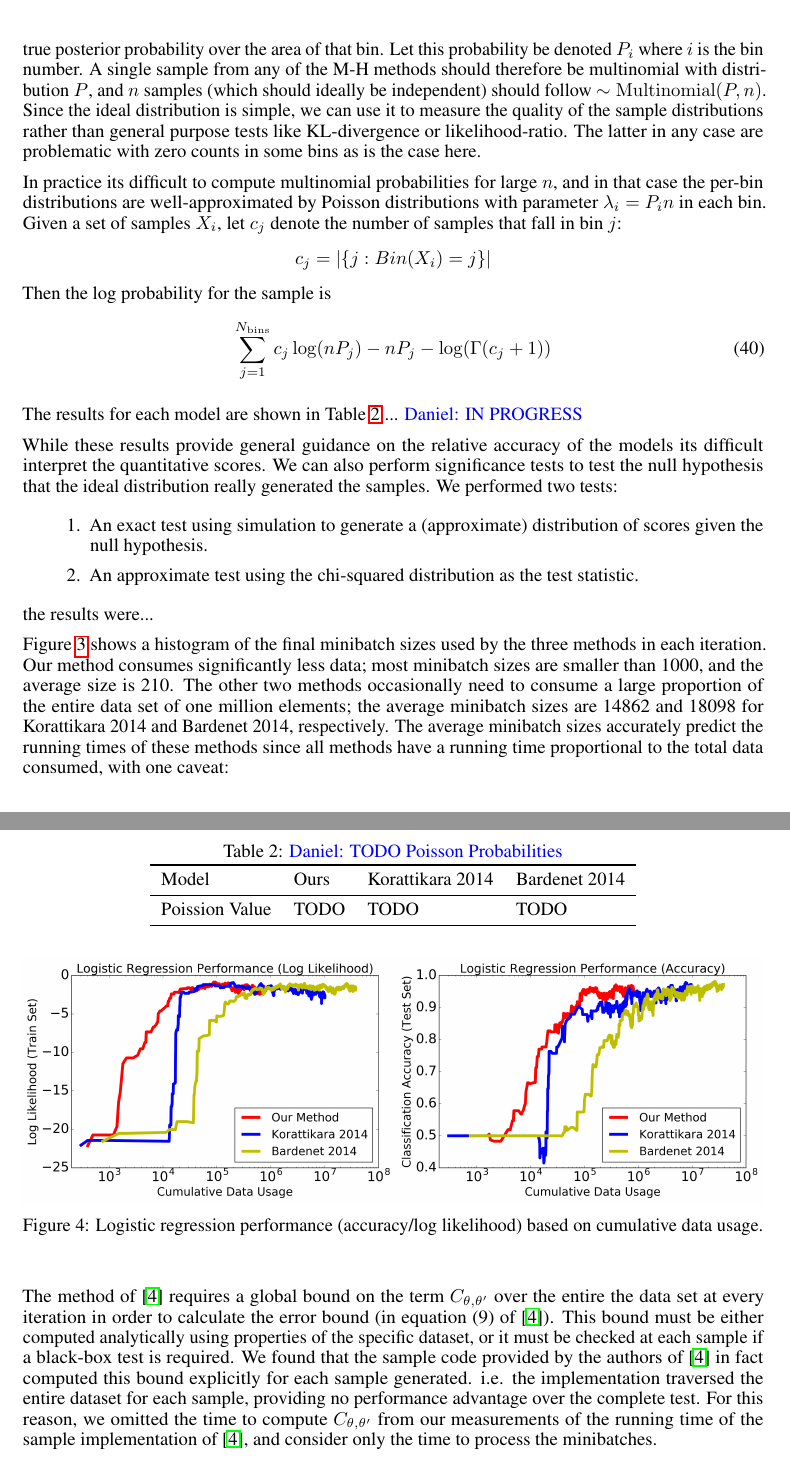
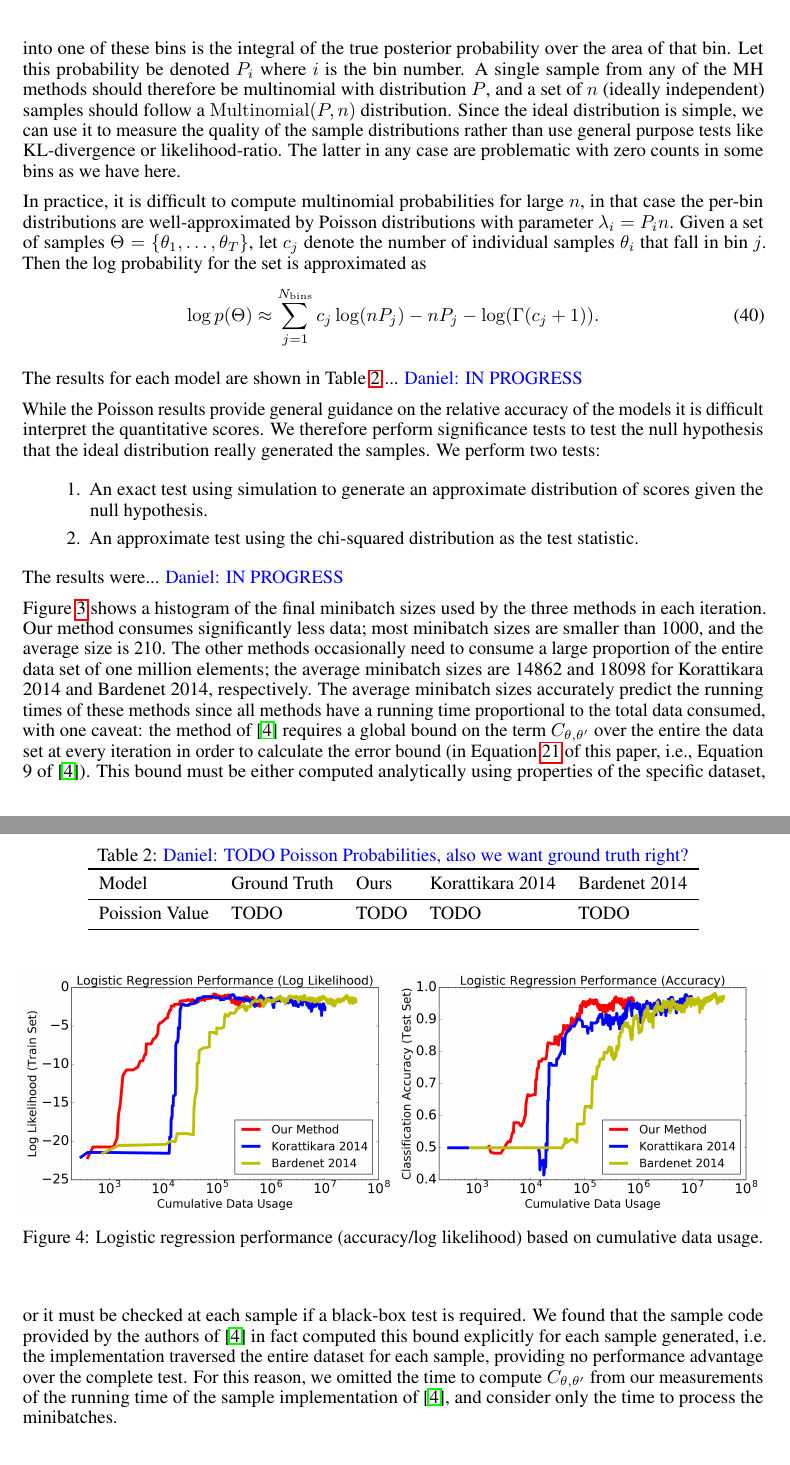
Before and after one commit to DanielTakeshi/New_MH_Test, a LaTeX paper (nips_2016.tex): two parts of pages 12 and 13 of 18, joined at a grey line, cut so that both start at the same text. Compiled offline with pdfLaTeX.

Commit message:
Touch-ups and confirmed the validity of Poisson-Multinomial stuff

```diff
--- a/nips_2016.tex
+++ b/nips_2016.tex
@@ -1065,78 +1067,64 @@ $\theta_2$. The probability of a sample falling into one of these bins
-is the integral of the true posterior probability over the area of
-that bin. Let this probability be denoted $P_i$ where $i$ is the bin
-number. A single sample from any of the M-H methods should therefore
-be multinomial with distribution $P$, and $n$ samples (which should
-ideally be independent) should follow $\sim {\rm Multinomial}(P,n)$.
-Since the ideal distribution is simple, we can use it to measure the
-quality of the sample distributions rather than general purpose tests
-like KL-divergence or likelihood-ratio.  The latter in any case are
-problematic with zero counts in some bins as is the case here.
+To effect the comparison, we first discretize the posterior coordinates into
+bins (non-overlapping ranges) with respect to the two components of the
+parameter $\theta$.  The probability of a sample falling into one of these bins
+is the integral of the true posterior probability over the area of that bin. Let
+this probability be denoted $P_i$ where $i$ is the bin number. A single sample
+from any of the MH methods should therefore be multinomial with distribution
+$P$, and a set of $n$ (ideally independent) samples should follow a ${\rm
+Multinomial}(P,n)$ distribution.  Since the ideal distribution is simple, we can
+use it to measure the quality of the sample distributions rather than use
+general purpose tests like KL-divergence or likelihood-ratio.  The latter in any
+case are problematic with zero counts in some bins as we have here.
 
-In practice its difficult to compute multinomial probabilities for
-large $n$, and in that case the per-bin distributions are
-well-approximated by Poisson distributions with parameter
-$\lambda_i=P_i n$ in each bin. Given a set of samples $X_i$, let
-$c_j$ denote the number of samples that fall in bin $j$:
-$$c_j = |\{j : Bin(X_i) = j\}|$$
-Then the log probability for the sample is
-\begin{equation}
-  \sum_{j=1}^{N_{\rm bins}} c_j \log (n P_j) - n P_j - \log(\Gamma(c_j+1))
+In practice, it is difficult to compute multinomial probabilities for large $n$,
+in that case the per-bin distributions are well-approximated by Poisson
+distributions with parameter $\lambda_i=P_i n$. Given a set of samples $\Theta =
+\{\theta_1,\ldots,\theta_T\}$, let $c_j$ denote the number of individual samples
+$\theta_i$ that fall in bin $j$. Then the log probability for the set is
+approximated as
+\begin{equation}\label{eq:log_prob_poissons}
+    \log p(\Theta) \approx \sum_{j=1}^{N_{\rm bins}} c_j \log (n P_j) - n P_j - \log(\Gamma(c_j+1)).
 \end{equation}
 
 The results for each model are shown in Table~\ref{tab:poissons} ...
 {\color{blue} Daniel: IN PROGRESS}
 
-\begin{table}[t]
-    \caption{{\color{blue} Daniel: TODO Poisson Probabilities}}
-    \label{tab:poissons}
-    \centering
-    \begin{tabular}{l l l l}
-    \toprule
-    Model & Ours & Korattikara 2014 & Bardenet 2014 \\
-    \midrule
-    Poission Value & TODO & TODO & TODO \\
-    \bottomrule
-    \end{tabular}
-\end{table}
+While the Poisson results provide general guidance on the relative accuracy of
+the models it is difficult interpret the quantitative scores. We therefore
+perform significance tests to test the null hypothesis that the ideal
+distribution really generated the samples.  We perform two tests:
 
+\begin{enumerate}
+    \item An exact test using simulation to generate an approximate distribution
+    of scores given the null hypothesis.
 
-While these results provide general guidance on the relative accuracy of the models
-its difficult interpret the quantitative scores. We can also perform significance tests to
-test the null hypothesis that the ideal distribution really generated the samples.
-We performed two tests:
-\begin{enumerate}
-  \item An exact test using simulation to generate a (approximate) distribution
-    of scores given the null hypothesis.
-  \item An approximate test using the chi-squared distribution
-    as the test statistic.
+    \item An approximate test using the chi-squared distribution as the test
+    statistic.
 \end{enumerate}
-the results were...
+
+The results were... {\color{blue} Daniel: IN PROGRESS}
 
 Figure~\ref{fig:gauss_mix_2} shows a histogram of the final minibatch sizes used
 by the three methods in each iteration. Our method consumes significantly less
 data; most minibatch sizes are smaller than 1000, and the average size is 210.
-The other two methods occasionally need to consume a large proportion of the
+The other methods occasionally need to consume a large proportion of the
 entire data set of one million elements; the average minibatch sizes are 14862
 and 18098 for Korattikara 2014 and Bardenet 2014, respectively. The average
 minibatch sizes accurately predict the running times of these methods since
 all methods have a running time proportional to the total data consumed, with
-one caveat:
-
-
-The method of~\cite{icml2014c1_bardenet14} requires a global bound on
-the term $C_{\theta,\theta'}$ over the entire the data set at every
-iteration in order to calculate the error bound (in equation (9) of
-\cite{icml2014c1_bardenet14}).  This bound must be either computed
-analytically using properties of the specific dataset, or it must be
-checked at each sample if a black-box test is required. We found that
-the sample code provided by the authors
-of~\cite{icml2014c1_bardenet14} in fact computed this bound explicitly
-for each sample generated. i.e. the implementation traversed the
-entire dataset for each sample, providing no performance advantage
-over the complete test. For this reason, we omitted the time to
-compute $C_{\theta,\theta'}$ from our measurements of the running time
-of the sample implementation of \cite{icml2014c1_bardenet14}, and
-consider only the time to process the minibatches.
+one caveat: the method of~\cite{icml2014c1_bardenet14} requires a global bound
+on the term $C_{\theta,\theta'}$ over the entire the data set at every iteration
+in order to calculate the error bound (in Equation~\ref{eq:bad_bound} of this
+paper, i.e., Equation 9 of~\cite{icml2014c1_bardenet14}).  This bound must be
+either computed analytically using properties of the specific dataset, or it
+must be checked at each sample if a black-box test is required.  We found that
+the sample code provided by the authors of~\cite{icml2014c1_bardenet14} in fact
+computed this bound explicitly for each sample generated, i.e. the
+implementation traversed the entire dataset for each sample, providing no
+performance advantage over the complete test. For this reason, we omitted the
+time to compute $C_{\theta,\theta'}$ from our measurements of the running time
+of the sample implementation of \cite{icml2014c1_bardenet14}, and consider only
+the time to process the minibatches.
 
 %% In Figure ~\ref{fig:gauss_bardenet}, the value
 %% of the first part and second part of equation (9)
@@ -1154,6 +1142,21 @@ consider only the time to process the minibatches.
 %% so small compared to the second and I'm fairly certain they should cross
 %% in the illustrated range. It would be better to include both curves on
 %% the same plot.
+
+\begin{table}[t]
+    \caption{{\color{blue} Daniel: TODO Poisson Probabilities, also we want
+    ground truth right?}}
+    \label{tab:poissons}
+    \centering
+    \begin{tabular}{l l l l l}
+    \toprule
+    Model & Ground Truth & Ours & Korattikara 2014 & Bardenet 2014 \\
+    \midrule
+    Poission Value & TODO & TODO & TODO & TODO \\
+    \bottomrule
+    \end{tabular}
+\end{table}
+
 
 
 
```
Also changed, not shown: nips_2016.tex (64 more changed lines).
